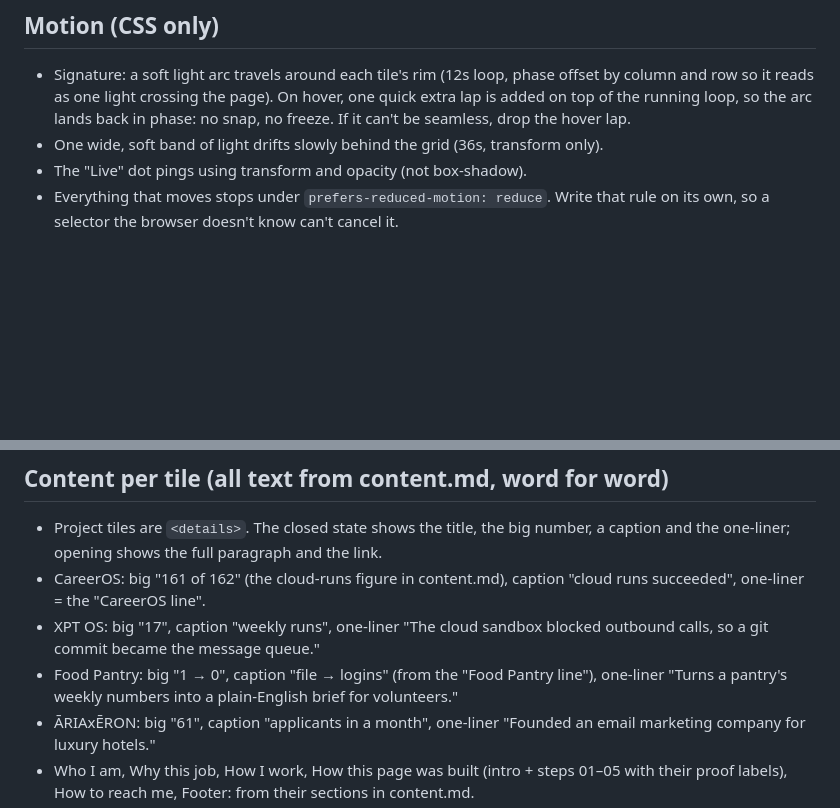
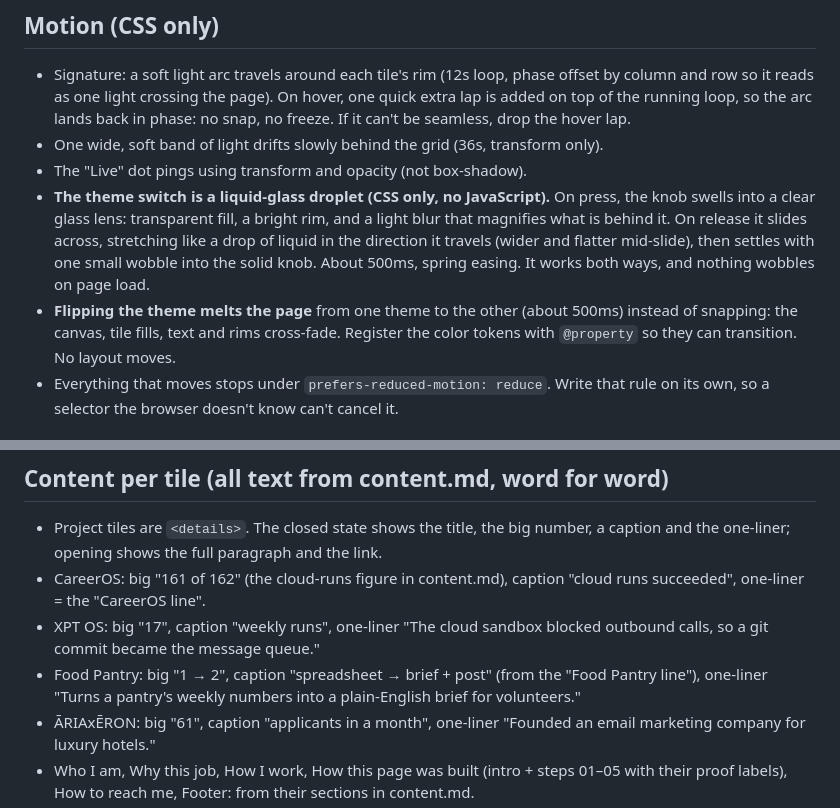
Before and after one commit to javierxelias-svg/about-me, a Markdown page: DESIGN.md, 2 parts joined by grey strips. GitHub-like rendering; blank space fills up the shorter version.

Commit message:
Food Pantry tile reads 1 → 2 (spreadsheet → brief + post); liquid-glass theme switch spec
Javier's calls: the big 0 read like 'zero results', so the tile shows what the
tool does: one spreadsheet in, a brief and a community post out (both in the
demo's README). The theme switch becomes a CSS-only liquid droplet and the
page melts between themes.

Co-Authored-By: Claude Opus 5.5 (1M context) <noreply@anthropic.com>

```diff
--- a/DESIGN.md
+++ b/DESIGN.md
@@ -27,6 +27,8 @@
 - Signature: a soft light arc travels around each tile's rim (12s loop, phase offset by column and row so it reads as one light crossing the page). On hover, one quick extra lap is added on top of the running loop, so the arc lands back in phase: no snap, no freeze. If it can't be seamless, drop the hover lap.
 - One wide, soft band of light drifts slowly behind the grid (36s, transform only).
 - The "Live" dot pings using transform and opacity (not box-shadow).
+- **The theme switch is a liquid-glass droplet (CSS only, no JavaScript).** On press, the knob swells into a clear glass lens: transparent fill, a bright rim, and a light blur that magnifies what is behind it. On release it slides across, stretching like a drop of liquid in the direction it travels (wider and flatter mid-slide), then settles with one small wobble into the solid knob. About 500ms, spring easing. It works both ways, and nothing wobbles on page load.
+- **Flipping the theme melts the page** from one theme to the other (about 500ms) instead of snapping: the canvas, tile fills, text and rims cross-fade. Register the color tokens with `@property` so they can transition. No layout moves.
 - Everything that moves stops under `prefers-reduced-motion: reduce`. Write that rule on its own, so a selector the browser doesn't know can't cancel it.
 
 ## Layout: 12-column grid, gap 16px, max-width 1200px
@@ -45,7 +47,7 @@ The order puts the promise and its proof first: the full "Why this job" sentence
 - Project tiles are `<details>`. The closed state shows the title, the big number, a caption and the one-liner; opening shows the full paragraph and the link.
 - CareerOS: big "161 of 162" (the cloud-runs figure in content.md), caption "cloud runs succeeded", one-liner = the "CareerOS line".
 - XPT OS: big "17", caption "weekly runs", one-liner "The cloud sandbox blocked outbound calls, so a git commit became the message queue."
-- Food Pantry: big "1 → 0", caption "file → logins" (from the "Food Pantry line"), one-liner "Turns a pantry's weekly numbers into a plain-English brief for volunteers."
+- Food Pantry: big "1 → 2", caption "spreadsheet → brief + post" (from the "Food Pantry line"), one-liner "Turns a pantry's weekly numbers into a plain-English brief for volunteers."
 - ĀRIAxĒRON: big "61", caption "applicants in a month", one-liner "Founded an email marketing company for luxury hotels."
 - Who I am, Why this job, How I work, How this page was built (intro + steps 01–05 with their proof labels), How to reach me, Footer: from their sections in content.md.
 - Proof links: step 01 → commit 2714ab4 (the checker and its first failing run), 02 → pull request #1, 03 → commit 526dfcb, 04 → commit abbe230, 05 → pull request #2 (all on github.com/javierxelias-svg/about-me). Where step text names a file, link that word to the file on main, with no new words: "AGENTS.md" → blob/main/AGENTS.md, "DESIGN.md" → blob/main/DESIGN.md, "content.md" → blob/main/content.md. Keep each label's text exactly as content.md writes it after "Proof:". Put spaces or separate block elements between pieces of text so words never run together.
```
Also changed, not shown: content.md (+1 -1 lines).
